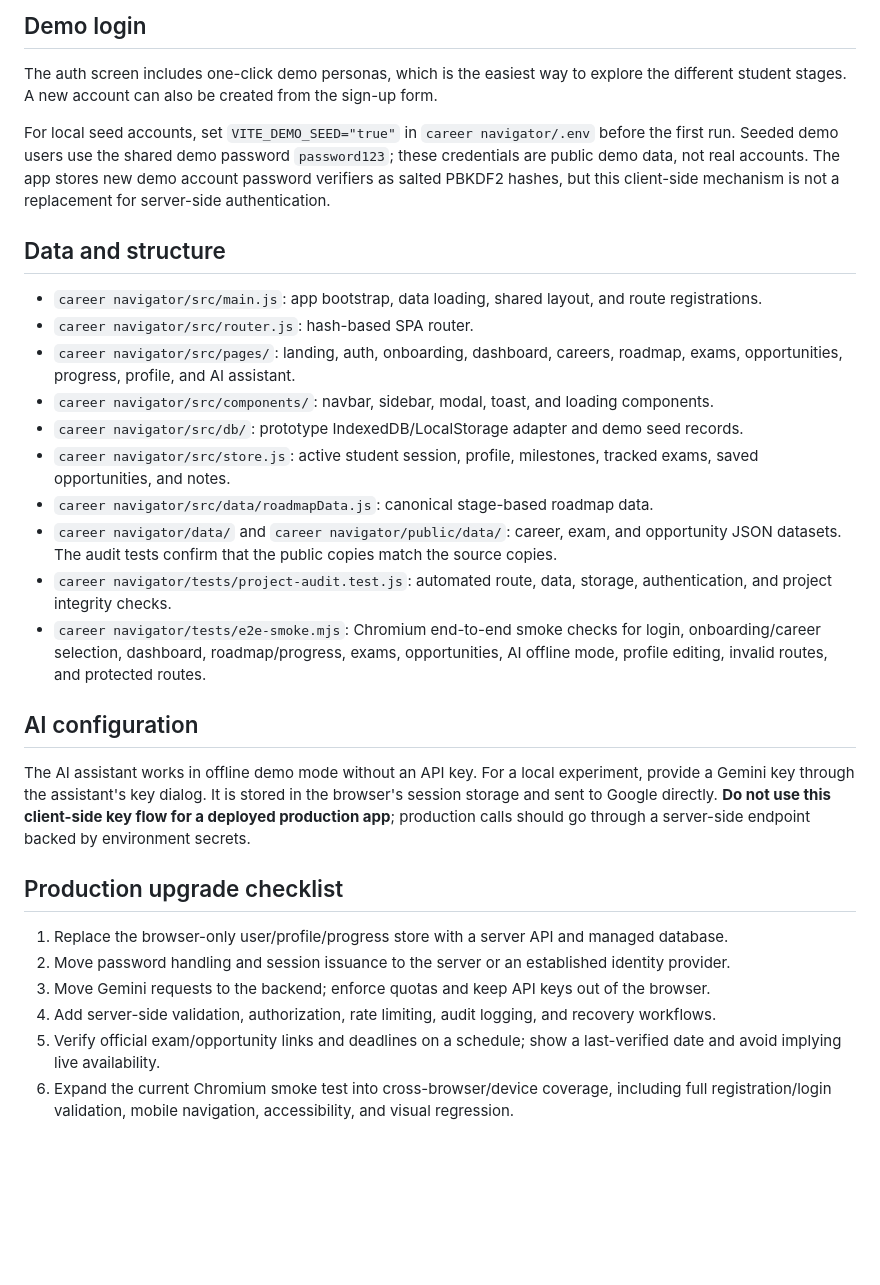
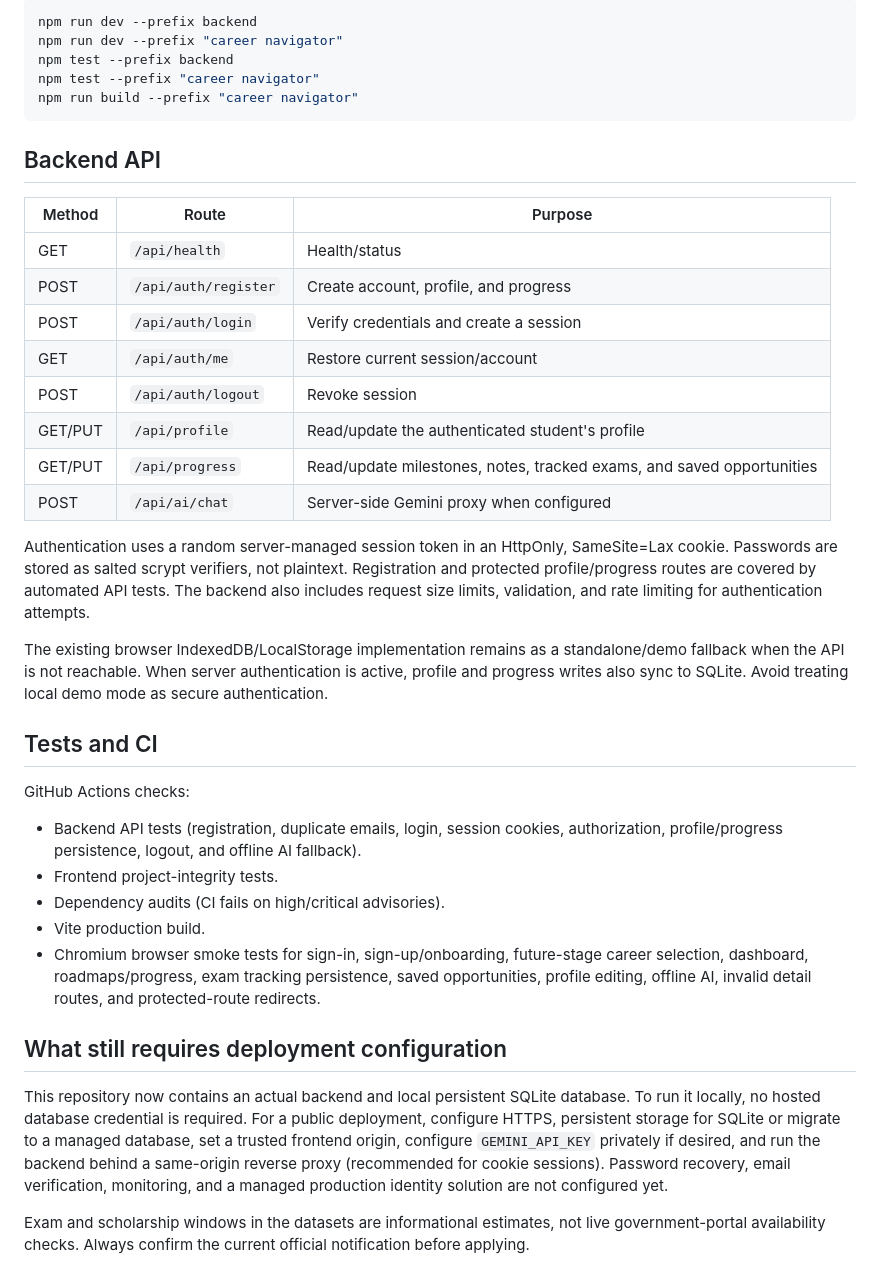
Before and after one commit to sravansaiboyina-art/career-navigator, a Markdown page: README.md, the part around one of its changes. Drawn GitHub-style; blank space fills up the shorter version.

````diff
--- a/README.md
+++ b/README.md
@@ -46,32 +86,40 @@ GitHub Actions runs the Node.js project-audit tests, Vite production build, and
 
-## Demo login
+```bash
+npm run dev --prefix backend
+npm run dev --prefix "career navigator"
+npm test --prefix backend
+npm test --prefix "career navigator"
+npm run build --prefix "career navigator"
+```
 
-The auth screen includes one-click demo personas, which is the easiest way to explore the different student stages. A new account can also be created from the sign-up form.
+## Backend API
 
-For local seed accounts, set `VITE_DEMO_SEED="true"` in `career navigator/.env` before the first run. Seeded demo users use the shared demo password `password123`; these credentials are public demo data, not real accounts. The app stores new demo account password verifiers as salted PBKDF2 hashes, but this client-side mechanism is not a replacement for server-side authentication.
+| Method | Route | Purpose |
+|---|---|---|
+| GET | `/api/health` | Health/status |
+| POST | `/api/auth/register` | Create account, profile, and progress |
+| POST | `/api/auth/login` | Verify credentials and create a session |
+| GET | `/api/auth/me` | Restore current session/account |
+| POST | `/api/auth/logout` | Revoke session |
+| GET/PUT | `/api/profile` | Read/update the authenticated student's profile |
+| GET/PUT | `/api/progress` | Read/update milestones, notes, tracked exams, and saved opportunities |
+| POST | `/api/ai/chat` | Server-side Gemini proxy when configured |
 
-## Data and structure
+Authentication uses a random server-managed session token in an HttpOnly, SameSite=Lax cookie. Passwords are stored as salted scrypt verifiers, not plaintext. Registration and protected profile/progress routes are covered by automated API tests. The backend also includes request size limits, validation, and rate limiting for authentication attempts.
 
-- `career navigator/src/main.js`: app bootstrap, data loading, shared layout, and route registrations.
-- `career navigator/src/router.js`: hash-based SPA router.
-- `career navigator/src/pages/`: landing, auth, onboarding, dashboard, careers, roadmap, exams, opportunities, progress, profile, and AI assistant.
-- `career navigator/src/components/`: navbar, sidebar, modal, toast, and loading components.
-- `career navigator/src/db/`: prototype IndexedDB/LocalStorage adapter and demo seed records.
-- `career navigator/src/store.js`: active student session, profile, milestones, tracked exams, saved opportunities, and notes.
-- `career navigator/src/data/roadmapData.js`: canonical stage-based roadmap data.
-- `career navigator/data/` and `career navigator/public/data/`: career, exam, and opportunity JSON datasets. The audit tests confirm that the public copies match the source copies.
-- `career navigator/tests/project-audit.test.js`: automated route, data, storage, authentication, and project integrity checks.
-- `career navigator/tests/e2e-smoke.mjs`: Chromium end-to-end smoke checks for login, onboarding/career selection, dashboard, roadmap/progress, exams, opportunities, AI offline mode, profile editing, invalid routes, and protected routes.
+The existing browser IndexedDB/LocalStorage implementation remains as a standalone/demo fallback when the API is not reachable. When server authentication is active, profile and progress writes also sync to SQLite. Avoid treating local demo mode as secure authentication.
 
-## AI configuration
+## Tests and CI
 
-The AI assistant works in offline demo mode without an API key. For a local experiment, provide a Gemini key through the assistant's key dialog. It is stored in the browser's session storage and sent to Google directly. **Do not use this client-side key flow for a deployed production app**; production calls should go through a server-side endpoint backed by environment secrets.
+GitHub Actions checks:
+- Backend API tests (registration, duplicate emails, login, session cookies, authorization, profile/progress persistence, logout, and offline AI fallback).
+- Frontend project-integrity tests.
+- Dependency audits (CI fails on high/critical advisories).
+- Vite production build.
+- Chromium browser smoke tests for sign-in, sign-up/onboarding, future-stage career selection, dashboard, roadmaps/progress, exam tracking persistence, saved opportunities, profile editing, offline AI, invalid detail routes, and protected-route redirects.
 
-## Production upgrade checklist
+## What still requires deployment configuration
 
-1. Replace the browser-only user/profile/progress store with a server API and managed database.
-2. Move password handling and session issuance to the server or an established identity provider.
-3. Move Gemini requests to the backend; enforce quotas and keep API keys out of the browser.
-4. Add server-side validation, authorization, rate limiting, audit logging, and recovery workflows.
-5. Verify official exam/opportunity links and deadlines on a schedule; show a last-verified date and avoid implying live availability.
-6. Expand the current Chromium smoke test into cross-browser/device coverage, including full registration/login validation, mobile navigation, accessibility, and visual regression.
+This repository now contains an actual backend and local persistent SQLite database. To run it locally, no hosted database credential is required. For a public deployment, configure HTTPS, persistent storage for SQLite or migrate to a managed database, set a trusted frontend origin, configure `GEMINI_API_KEY` privately if desired, and run the backend behind a same-origin reverse proxy (recommended for cookie sessions). Password recovery, email verification, monitoring, and a managed production identity solution are not configured yet.
+
+Exam and scholarship windows in the datasets are informational estimates, not live government-portal availability checks. Always confirm the current official notification before applying.
````
Also changed, not shown: other parts of README.md (+67 -27 lines).
